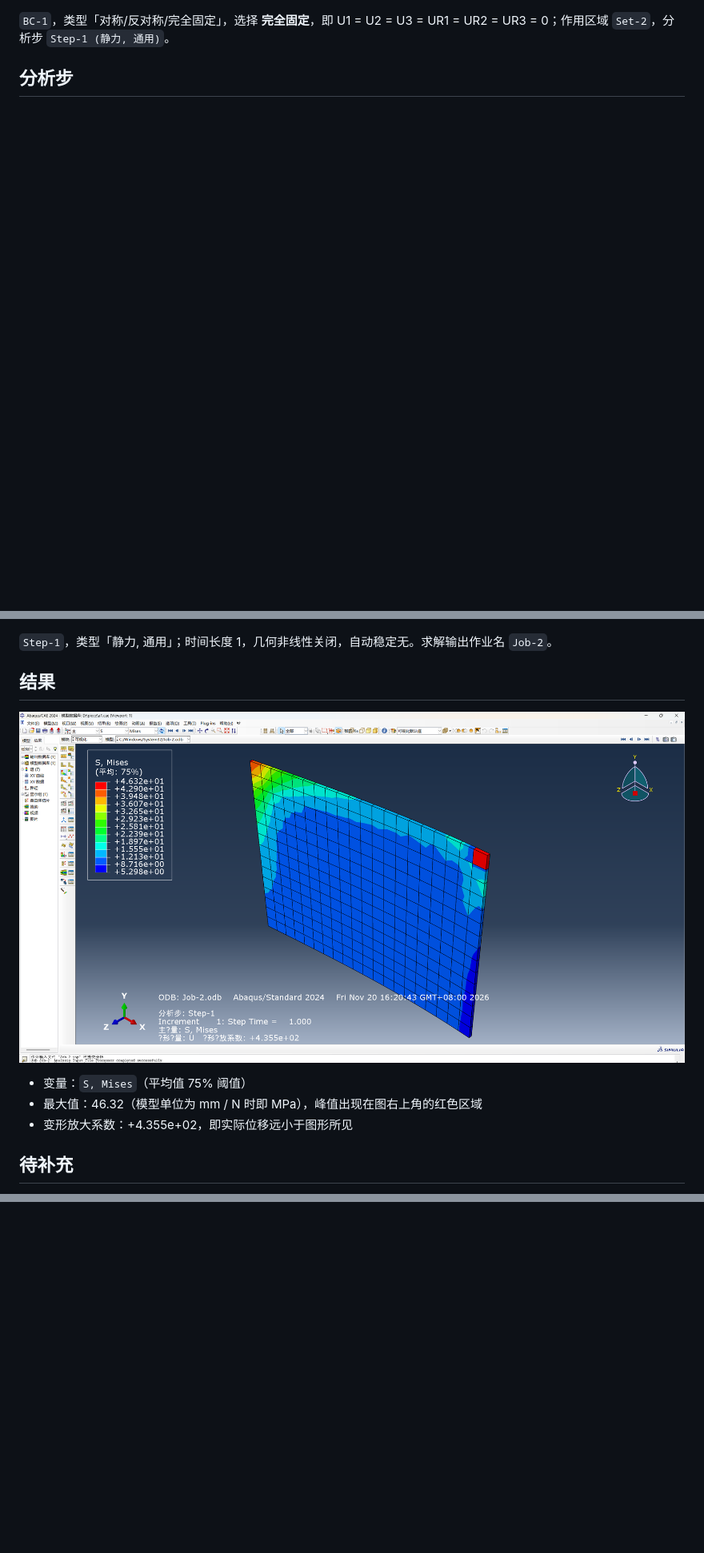
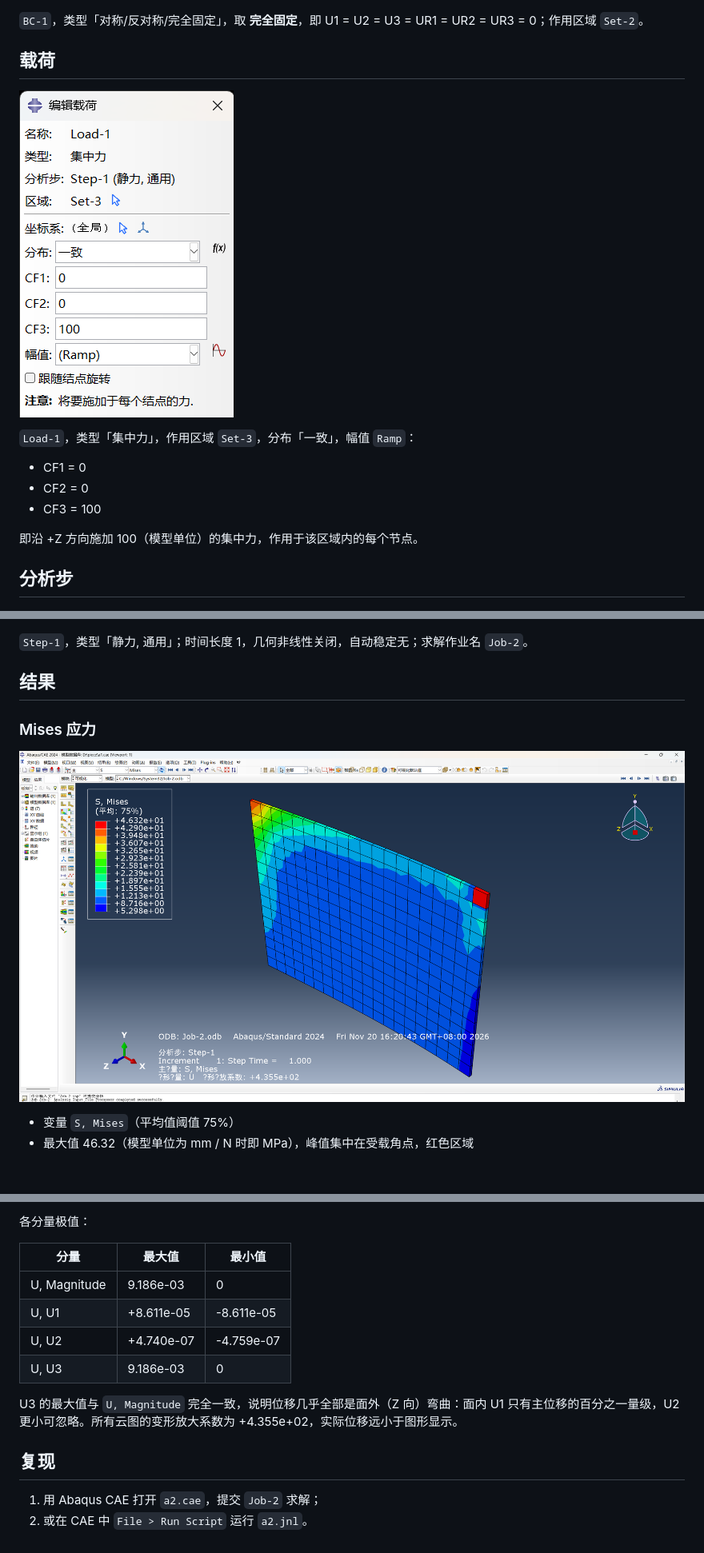
Before and after one commit to tianxiawuze/piece, a Markdown page: README.md, 3 parts joined by grey strips. Shown at 80% size. Drawn GitHub-style; pictures changed too: images/03-load.png (added); blank space fills up the shorter version.

Commit message:
feat: add a2 model, journal, load setup and displacement contours

```diff
--- a/README.md
+++ b/README.md
@@ -15,21 +15,32 @@
 
 ![边界条件](images/01-boundary-condition.png)
 
-`BC-1`，类型「对称/反对称/完全固定」，选择 **完全固定**，即 U1 = U2 = U3 = UR1 = UR2 = UR3 = 0；作用区域 `Set-2`，分析步 `Step-1 (静力, 通用)`。
+`BC-1`，类型「对称/反对称/完全固定」，取 **完全固定**，即 U1 = U2 = U3 = UR1 = UR2 = UR3 = 0；作用区域 `Set-2`。
+
+## 载荷
+
+![载荷设置](images/03-load.png)
+
+`Load-1`，类型「集中力」，作用区域 `Set-3`，分布「一致」，幅值 `Ramp`：
+
+- CF1 = 0
+- CF2 = 0
+- CF3 = 100
+
+即沿 +Z 方向施加 100（模型单位）的集中力，作用于该区域内的每个节点。
 
 ## 分析步
 
 ![分析步设置](images/02-static-step.png)
 
-`Step-1`，类型「静力, 通用」；时间长度 1，几何非线性关闭，自动稳定无。求解输出作业名 `Job-2`。
+`Step-1`，类型「静力, 通用」；时间长度 1，几何非线性关闭，自动稳定无；求解作业名 `Job-2`。
 
 ## 结果
 
-![Mises 应力云图](images/03-stress-mises.png)
+### Mises 应力
 
-- 变量：`S, Mises`（平均值 75% 阈值）
-- 最大值：46.32（模型单位为 mm / N 时即 MPa），峰值出现在图右上角的红色区域
-- 变形放大系数：+4.355e+02，即实际位移远小于图形所见
+![Mises 应力云图](images/04-stress-mises.png)
 
-## 待补充
+- 变量 `S, Mises`（平均值阈值 75%）
+- 最大值 46.32（模型单位为 mm / N 时即 MPa），峰值集中在受载角点，红色区域
 
@@ -36,0 +61,15 @@
+各分量极值：
+
+| 分量 | 最大值 | 最小值 |
+| --- | --- | --- |
+| U, Magnitude | 9.186e-03 | 0 |
+| U, U1 | +8.611e-05 | -8.611e-05 |
+| U, U2 | +4.740e-07 | -4.759e-07 |
+| U, U3 | 9.186e-03 | 0 |
+
+U3 的最大值与 `U, Magnitude` 完全一致，说明位移几乎全部是面外（Z 向）弯曲：面内 U1 只有主位移的百分之一量级，U2 更小可忽略。所有云图的变形放大系数为 +4.355e+02，实际位移远小于图形显示。
+
+## 复现
+
+1. 用 Abaqus CAE 打开 `a2.cae`，提交 `Job-2` 求解；
+2. 或在 CAE 中 `File > Run Script` 运行 `a2.jnl`。
```
Also changed, not shown: other parts of README.md (+19 -6 lines), images/04-stress-mises.png (renamed from images/03-stress-mises.png), images/05-displacement-magnitude.png (added), images/06-displacement-u1.png (added), images/07-displacement-u2.png (added), images/08-displacement-u3.png (added), 2 other files.
